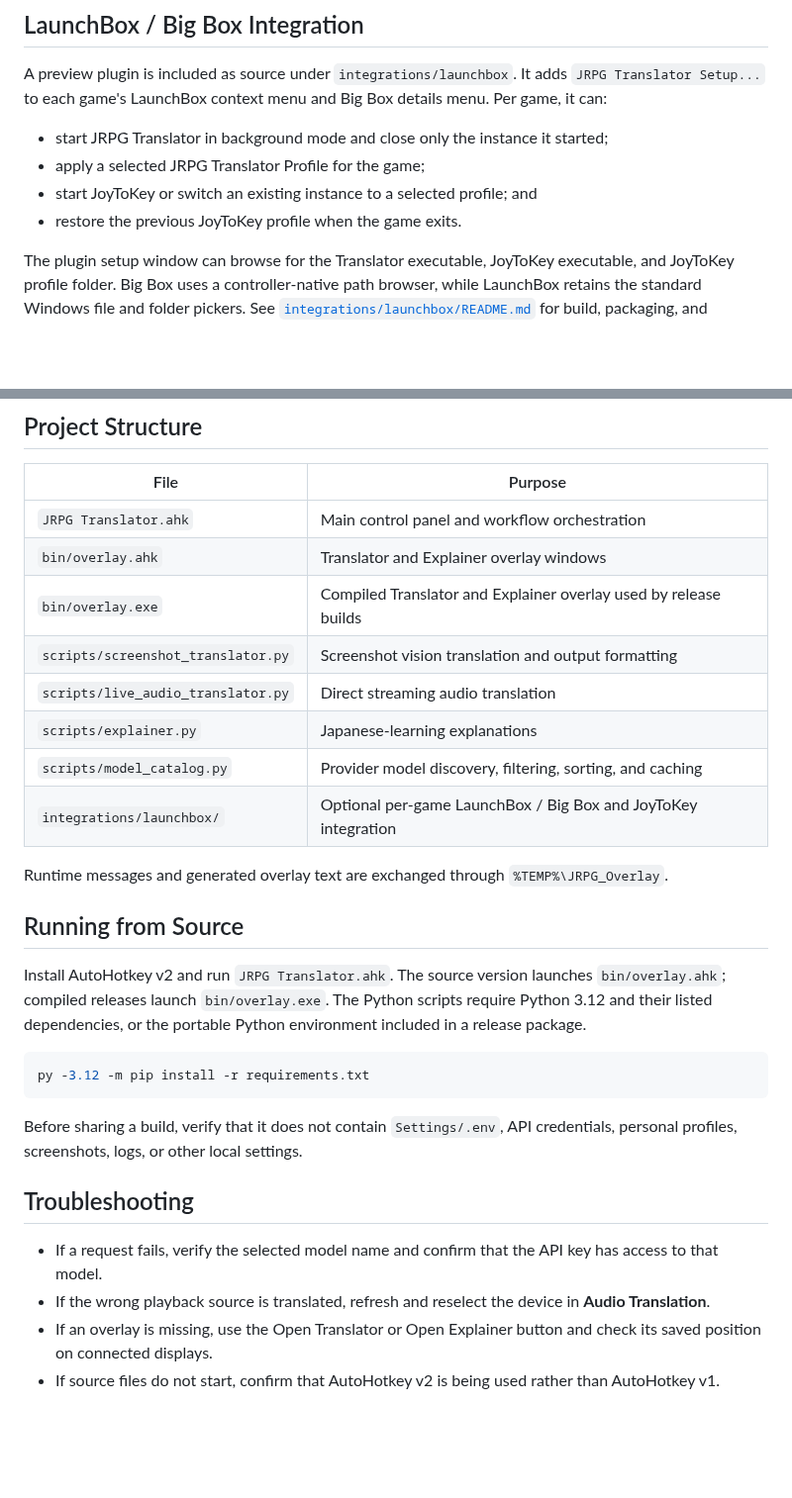
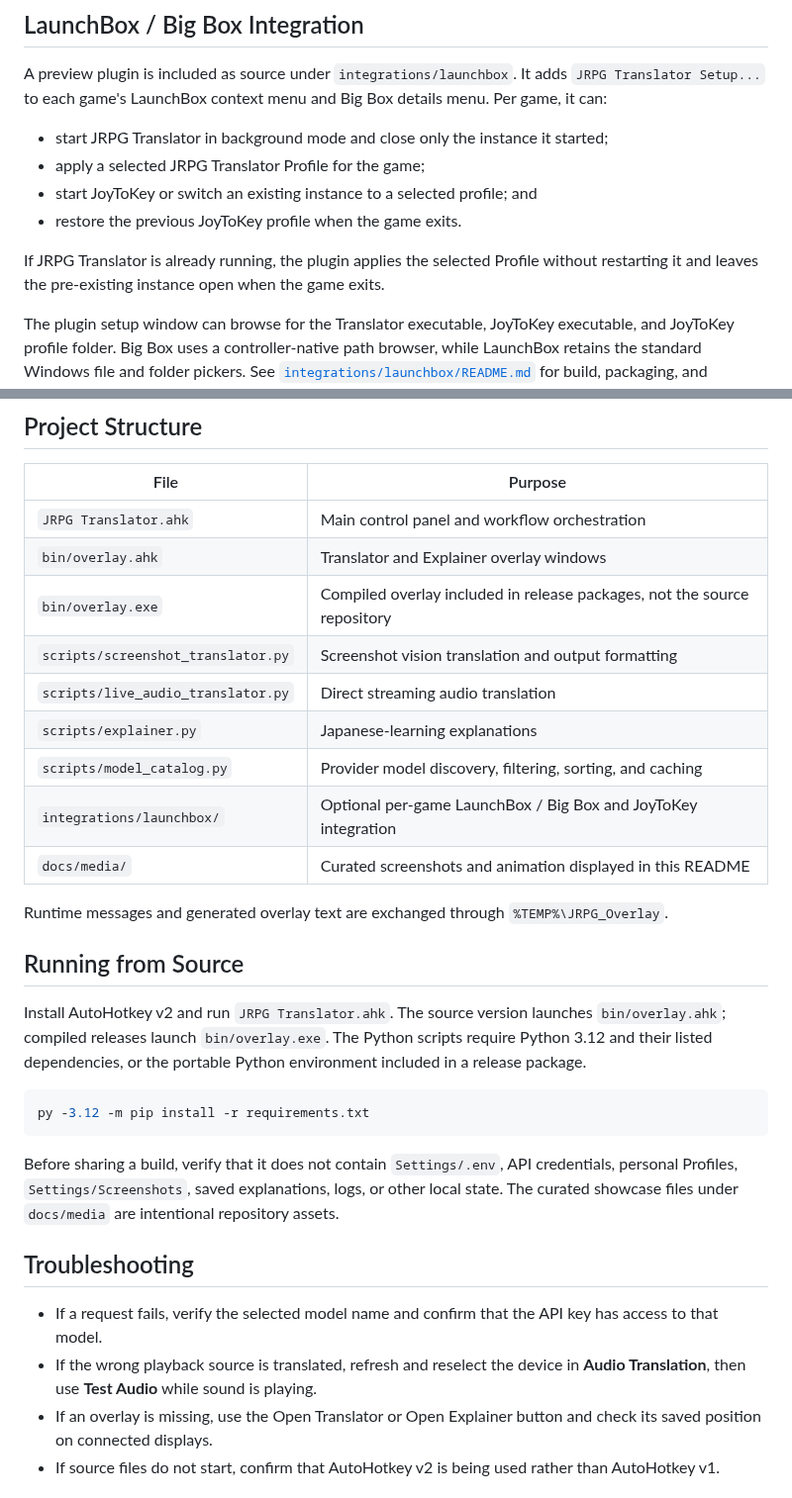
Before and after one commit to retrogamer0815/jrpg-translator-toolkit, a Markdown page: README.md, 2 parts joined by grey strips. Shown at 99% size. Rendered like a GitHub page; blank space fills up the shorter version.

````diff
--- a/README.md
+++ b/README.md
@@ -205,6 +229,10 @@ details menu. Per game, it can:
 - start JoyToKey or switch an existing instance to a selected profile; and
 - restore the previous JoyToKey profile when the game exits.
 
+If JRPG Translator is already running, the plugin applies the selected Profile
+without restarting it and leaves the pre-existing instance open when the game
+exits.
+
 The plugin setup window can browse for the Translator executable, JoyToKey
 executable, and JoyToKey profile folder. Big Box uses a controller-native path
 browser, while LaunchBox retains the standard Windows file and folder pickers.
@@ -274,12 +306,13 @@ are ignored by Git.
 | --- | --- |
 | `JRPG Translator.ahk` | Main control panel and workflow orchestration |
 | `bin/overlay.ahk` | Translator and Explainer overlay windows |
-| `bin/overlay.exe` | Compiled Translator and Explainer overlay used by release builds |
+| `bin/overlay.exe` | Compiled overlay included in release packages, not the source repository |
 | `scripts/screenshot_translator.py` | Screenshot vision translation and output formatting |
 | `scripts/live_audio_translator.py` | Direct streaming audio translation |
 | `scripts/explainer.py` | Japanese-learning explanations |
 | `scripts/model_catalog.py` | Provider model discovery, filtering, sorting, and caching |
 | `integrations/launchbox/` | Optional per-game LaunchBox / Big Box and JoyToKey integration |
+| `docs/media/` | Curated screenshots and animation displayed in this README |
 
 Runtime messages and generated overlay text are exchanged through
 `%TEMP%\JRPG_Overlay`.
@@ -296,14 +329,16 @@ py -3.12 -m pip install -r requirements.txt
 ```
 
 Before sharing a build, verify that it does not contain `Settings/.env`, API
-credentials, personal profiles, screenshots, logs, or other local settings.
+credentials, personal Profiles, `Settings/Screenshots`, saved explanations,
+logs, or other local state. The curated showcase files under `docs/media` are
+intentional repository assets.
 
 ## Troubleshooting
 
 - If a request fails, verify the selected model name and confirm that the API
   key has access to that model.
 - If the wrong playback source is translated, refresh and reselect the device
-  in **Audio Translation**.
+  in **Audio Translation**, then use **Test Audio** while sound is playing.
 - If an overlay is missing, use the Open Translator or Open Explainer button and
   check its saved position on connected displays.
 - If source files do not start, confirm that AutoHotkey v2 is being used rather
````
Also changed, not shown: other parts of README.md (+47 -19 lines), docs/media/launchbox-integration.jpg.
